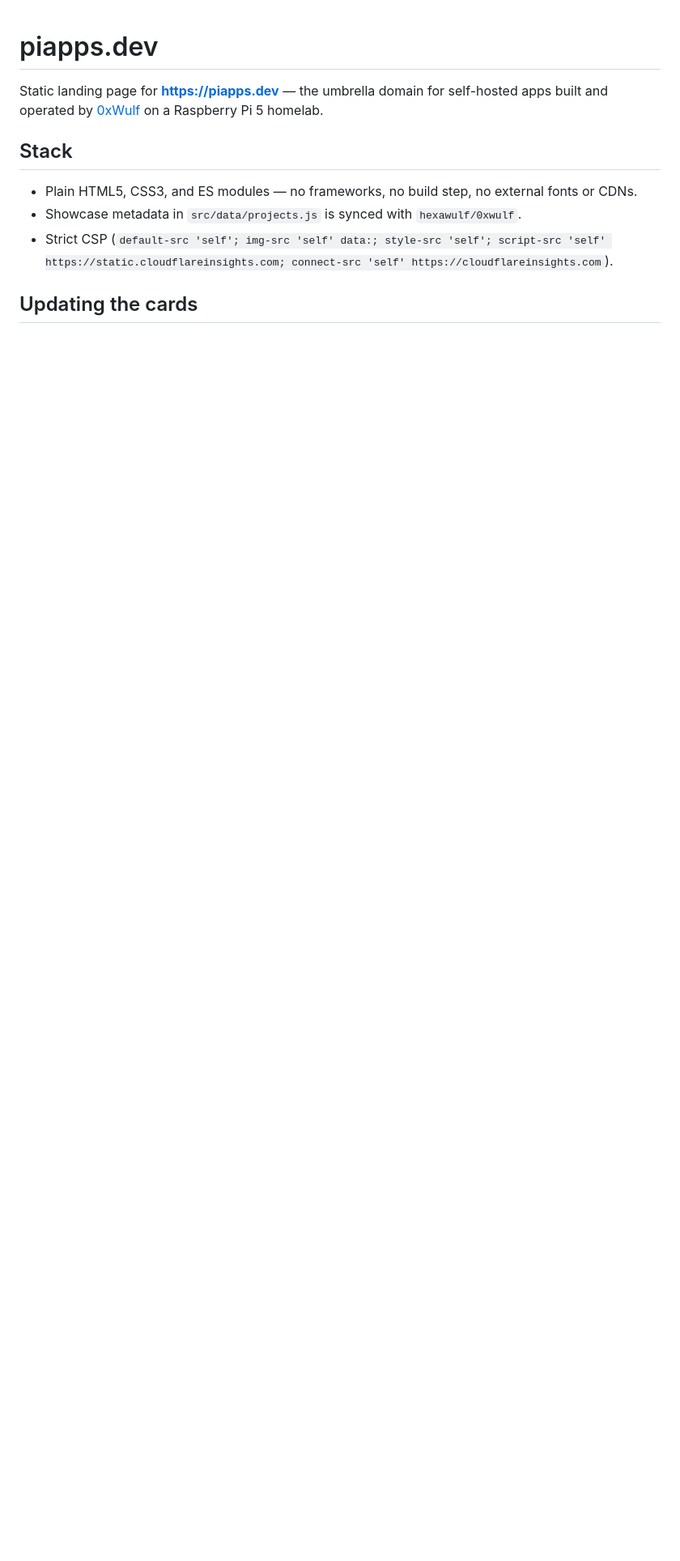
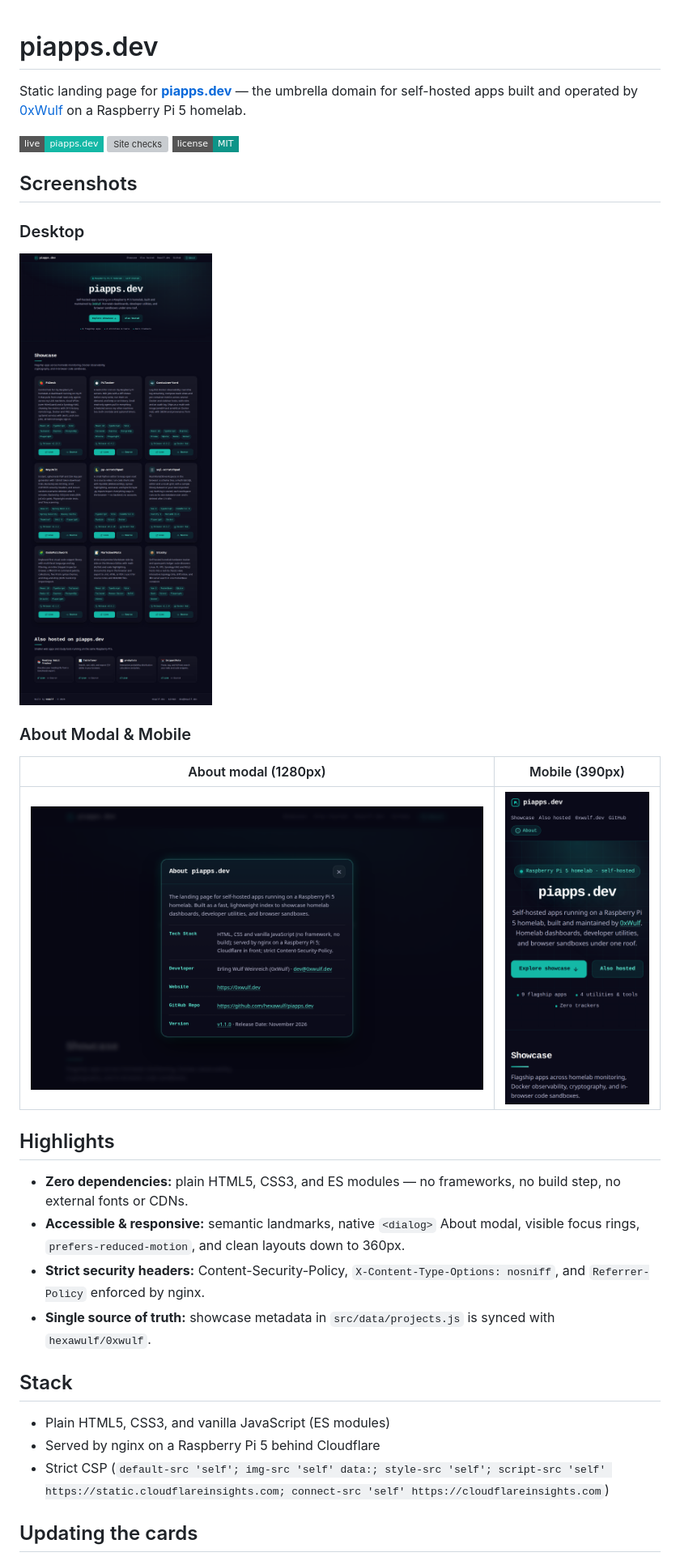
Before and after one commit to hexawulf/piapps.dev, a Markdown page: README.md, the part around the change. Shown at 81% size. GitHub-like rendering; pictures changed too: docs/screenshots/about-modal.png (added), docs/screenshots/desktop.png (added), docs/screenshots/mobile.png (added); badges without logos; blank space fills up the shorter version; grey boxes are pictures that could not be loaded.

Commit message:
docs(readme): add desktop, modal, and mobile screenshots
Co-Authored-By: Antigravity <noreply@google.com>

```diff
--- a/README.md
+++ b/README.md
@@ -1,12 +1,35 @@
 # piapps.dev
 
-Static landing page for **https://piapps.dev** — the umbrella domain for self-hosted apps built and operated by [0xWulf](https://0xwulf.dev) on a Raspberry Pi 5 homelab.
+Static landing page for **[piapps.dev](https://piapps.dev)** — the umbrella domain for self-hosted apps built and operated by [0xWulf](https://0xwulf.dev) on a Raspberry Pi 5 homelab.
+
+[![Live Site](https://img.shields.io/badge/live-piapps.dev-14B8A6?style=flat-square)](https://piapps.dev)
+[![Site checks](https://github.com/hexawulf/piapps.dev/actions/workflows/check.yml/badge.svg)](https://github.com/hexawulf/piapps.dev/actions/workflows/check.yml)
+[![License: MIT](https://img.shields.io/badge/license-MIT-0D9488?style=flat-square)](LICENSE)
+
+## Screenshots
+
+### Desktop
+
+![piapps.dev desktop landing page](docs/screenshots/desktop.png)
+
+### About Modal & Mobile
+
+| About modal (1280px) | Mobile (390px) |
+| :---: | :---: |
+| ![piapps.dev About modal](docs/screenshots/about-modal.png) | <img src="docs/screenshots/mobile.png" alt="piapps.dev mobile view" width="260"> |
+
+## Highlights
+
+- **Zero dependencies:** plain HTML5, CSS3, and ES modules — no frameworks, no build step, no external fonts or CDNs.
+- **Accessible & responsive:** semantic landmarks, native `<dialog>` About modal, visible focus rings, `prefers-reduced-motion`, and clean layouts down to 360px.
+- **Strict security headers:** Content-Security-Policy, `X-Content-Type-Options: nosniff`, and `Referrer-Policy` enforced by nginx.
+- **Single source of truth:** showcase metadata in `src/data/projects.js` is synced with `hexawulf/0xwulf`.
 
 ## Stack
 
-- Plain HTML5, CSS3, and ES modules — no frameworks, no build step, no external fonts or CDNs.
-- Showcase metadata in `src/data/projects.js` is synced with `hexawulf/0xwulf`.
-- Strict CSP (`default-src 'self'; img-src 'self' data:; style-src 'self'; script-src 'self' https://static.cloudflareinsights.com; connect-src 'self' https://cloudflareinsights.com`).
+- Plain HTML5, CSS3, and vanilla JavaScript (ES modules)
+- Served by nginx on a Raspberry Pi 5 behind Cloudflare
+- Strict CSP (`default-src 'self'; img-src 'self' data:; style-src 'self'; script-src 'self' https://static.cloudflareinsights.com; connect-src 'self' https://cloudflareinsights.com`)
 
 ## Updating the cards
 
```
Also changed, not shown: 1 other file.
